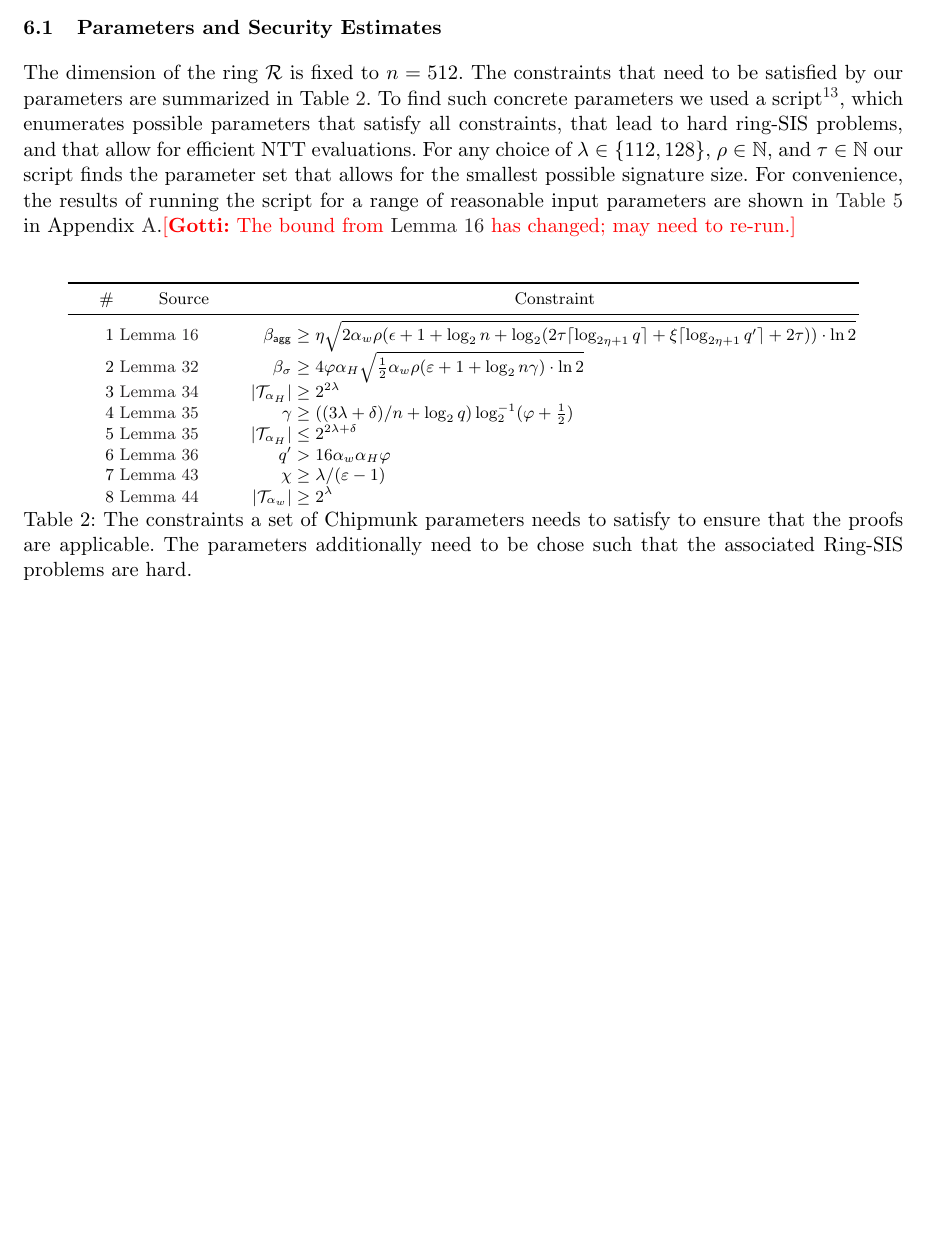
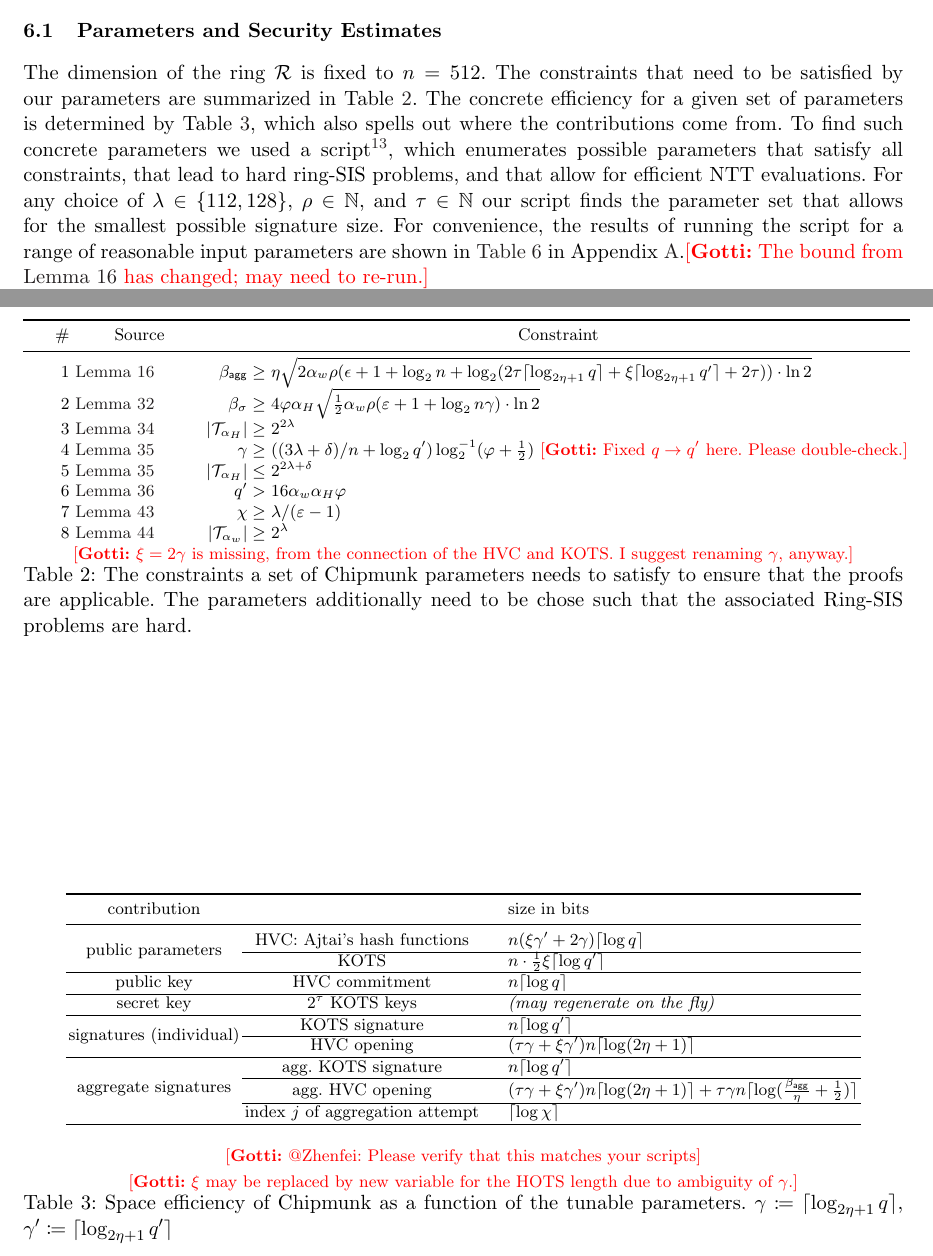
Before and after one commit to GottfriedHerold/Chipmunk, a LaTeX paper (main.tex, which reads sections/benchmarks.tex): part of page 35 of 44 before the commit and two parts of pages 35 and 36 of 45 after it, the two joined at a grey line, cut so that both start at the same text, the shorter picture padded with empty space. Compiled offline with pdfLaTeX.

Commit message:
Added table for space efficiency as function of free parameters. Make other table more readable. Minor fixes.

```diff
--- a/sections/benchmarks.tex
+++ b/sections/benchmarks.tex
@@ -6,6 +10,7 @@ In this section, we define the parameters with which we instantiate Chipmunk and
 \subsection{Parameters and Security Estimates}
 The dimension of the ring $\ring$ is fixed to $n=512$.
 The constraints that need to be satisfied by our parameters are summarized in Table \ref{tab:constraints}.
+The concrete efficiency for a given set of parameters is determined by Table \ref{tab:efficiencyfromparameters}, which also spells out where the contributions come from.
 To find such concrete parameters we used a script\footnote{\label{fn:github}\url{https://github.com/GottfriedHerold/Chipmunk}}, which enumerates possible parameters that satisfy all constraints, that lead to hard ring-SIS problems, and that allow for efficient NTT evaluations.
 For any choice of $\secpar\in\{112,128\}$, $\rho\in\NN$, and $\tau\in\NN$ our script finds the parameter set that allows for the smallest possible signature size.
 For convenience, the results of running the script for a range of reasonable input parameters are shown in \autoref{tab:param} in Appendix~\ref{sec:concreteparams}.\gnote{The bound from \autoref{lem:hvcprobhom} has changed; may need to re-run.}
@@ -18,15 +23,49 @@ For convenience, the results of running the script for a range of reasonable inp
    \autoref{lem:hvcprobhom}&$\bagg \geq$&$ \eta\sqrt{2\alpha_w\rho(\epsilon + 1 + \log_2 n + \log_2(2\tau \lceil\log_{2\eta+1}q\rceil + \xi\lceil\log_{2\eta+1}q'\rceil + 2\tau))\cdot\ln2}$\\
    \autoref{lem:kots_correct}& $\beta_\sigma \geq$&$ 4\varphi\alpha_H\sqrt{\tfrac{1}{2}\alpha_w\rho(\varepsilon+1+\log_2n\gamma)\cdot\ln2}$\\
    \autoref{lem:kots_sis}&$\abs{\tern_{\alpha_H}} \geq$&$ 2^{2\secpar}$\\
-   \autoref{lem:keyhidden}& $\gamma\geq$&$((3\secpar+\delta)/n+\log_2q)\log^{-1}_2(\varphi+\tfrac{1}{2})$\\
+   \autoref{lem:keyhidden}& $\gamma\geq$&$((3\secpar+\delta)/n+\log_2q')\log^{-1}_2(\varphi+\tfrac{1}{2})$ \gnote{Fixed $q\rightarrow q'$ here. Please double-check.}\\
    \autoref{lem:keyhidden}& $\abs{\tern_{\alpha_H}} \leq$&$ 2^{2\secpar + \delta}$\\
    \autoref{lem:nilssupportivechildsupport}&$q'>$&$ 16 \alpha_w \alpha_H\varphi$\\
    \autoref{lem:msigaggcorrect}&$\chi \geq$ &$\secpar/(\varepsilon-1)$\\
    \autoref{lem:msigunf}&$\abs{\tern_{\alpha_w}} \geq$&$2^\secpar$
   %\bottomrule
   \end{tabular}
+  \gnote{$\xi = 2\gamma$ is missing, from the connection of the HVC and KOTS. I suggest renaming $\gamma$, anyway.}
   \caption{The constraints a set of Chipmunk parameters needs to satisfy to ensure that the proofs are applicable. The parameters additionally need to be chose such that the associated Ring-SIS problems are hard.}\label{tab:constraints}
   \end{table}
+
+\begin{table}
+ \centering
+ \begin{tabular}{cc@{\hskip 4ex}l}
+  \toprule
+  contribution & & size in bits\\
+  \midrule
+  \multirow{2}{*}{public parameters} & HVC: Ajtai's hash functions & $n(\xi\gamma' + 2\gamma)\ceiled{\log q}$\\\cline{2-3}
+                                     & KOTS & $n\cdot \frac12\xi \ceiled{\log q'}$\\
+  \hline
+  public key                         & HVC commitment & $n\ceiled{\log q}$\\
+  \hline
+  secret key                         & $2^\tau$ KOTS keys & \emph{(may regenerate on the fly)}\\
+  \hline
+  \multirow{2}{*}{signatures (individual)} & KOTS signature & $n \ceiled{\log q'}$\\\cline{2-3}
+                                          & HVC opening   & $(\tau\limbs + \xi\limbs')n \ceiled{\log(2\eta+1)}$\\
+  \hline
+  \multirow{3}{*}{aggregate signatures} & agg.\ KOTS signature & $n \ceiled{\log q'}$\\\cline{2-3}
+                                        & agg.\ HVC opening & $(\tau\limbs + \xi\limbs')n\ceiled{\log(2\eta+1)} + \tau\limbs n\ceiled{\log(\tfrac{\bagg}{\eta}+\tfrac12)}$\\\cline{2-3}
+                                        & index $j$ of aggregation attempt & $\ceiled {\log \chi}$\\
+ \hline
+ \end{tabular}
+
+ \bigskip % Remove together with gnote
+ \gnote{@Zhenfei: Please verify that this matches your scripts}
+
+ \smallskip% Remove together with gnote
+ \gnote{$\xi$ may be replaced by new variable for the HOTS length due to ambiguity of $\gamma$.}
+
+\caption{Space efficiency of Chipmunk as a function of the tunable parameters. $\limbs \coloneqq \ceiled{\log_{2\eta+1}q}$, $\limbs'\coloneqq \ceiled{\log_{2\eta+1}q'}$ }
+\label{tab:efficiencyfromparameters}
+\end{table}
+
 
 Let us briefly explain how our script works.
 First, to ensure security of Chipmunk, the specific ring-SIS problems in Lemma \ref{lem:hvcprobhom} and \ref{lem:kots_correct} need to be hard.
```
Also changed, not shown: sections/encoding.tex (+2 -1 lines), sections/veccom.tex (+1 -1 lines), sections/benchmarks.tex (7 more changed lines).
